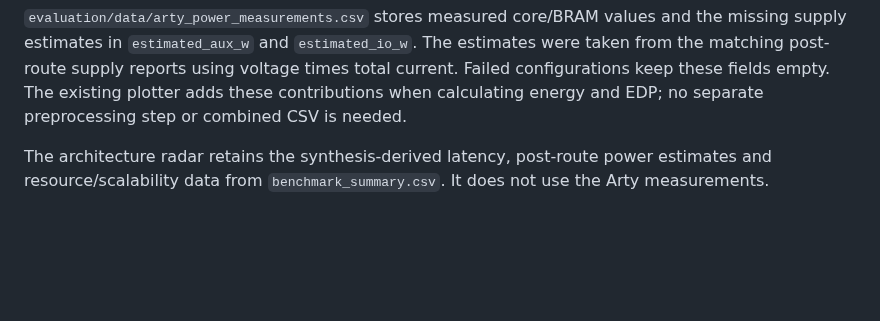
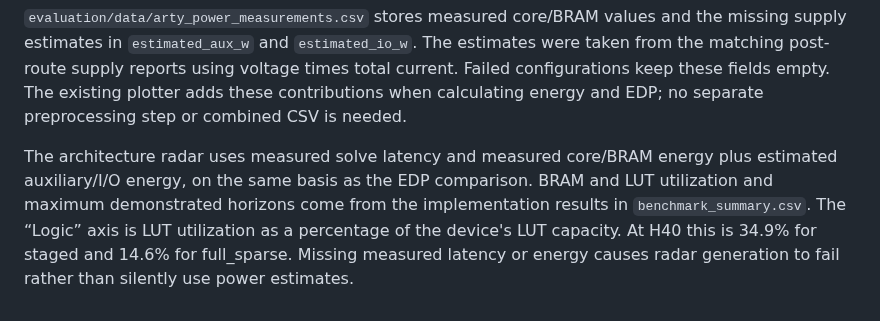
Before and after one commit to A2R-Lab/ADMM_FPGA, a Markdown page: docs/benchmarking.md, the part around the change. GitHub-like rendering; blank space fills up the shorter version.

```diff
--- a/docs/benchmarking.md
+++ b/docs/benchmarking.md
@@ -123,6 +123,10 @@ voltage times total current. Failed configurations keep these fields empty.
 The existing plotter adds these contributions when calculating energy and EDP;
 no separate preprocessing step or combined CSV is needed.
 
-The architecture radar retains the synthesis-derived latency, post-route power
-estimates and resource/scalability data from `benchmark_summary.csv`. It does not
-use the Arty measurements.
+The architecture radar uses measured solve latency and measured core/BRAM energy
+plus estimated auxiliary/I/O energy, on the same basis as the EDP comparison.
+BRAM and LUT utilization and maximum demonstrated horizons come from the
+implementation results in `benchmark_summary.csv`. The “Logic” axis is LUT utilization
+as a percentage of the device's LUT capacity. At H40 this is 34.9% for staged and
+14.6% for full_sparse. Missing measured latency or energy causes radar generation
+to fail rather than silently use power estimates.
```
Also changed, not shown: docs/flight-analysis.md (+3 -0 lines), docs/flight-configurations.md (added, +19 -0 lines), evaluation/README.md (+5 -4 lines), evaluation/figures/benchmark_solver_radar.png (added), 1 other file.
